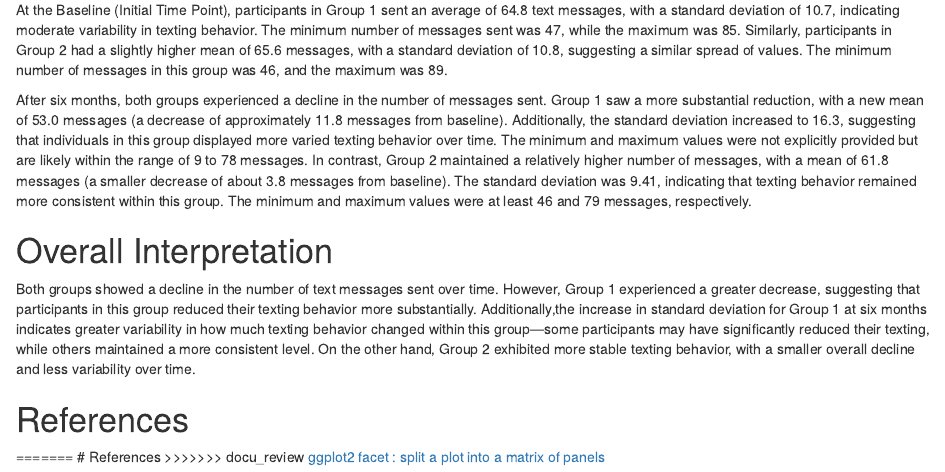
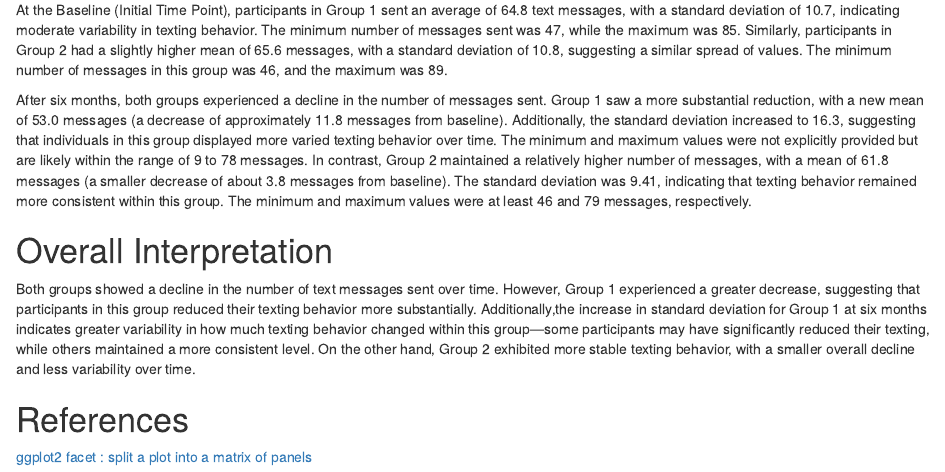
Before and after one commit to bhds2010/github_primer, an R Markdown document (Github_Collaboration.Rmd): the page in a window 1100 px wide, from 2820 px down. The pictures show the output file Github_Collaboration.nb.html that the author committed with the source, opened offline.

Commit message:
seems all merges might work now

```diff
--- a/Github_Collaboration.Rmd
+++ b/Github_Collaboration.Rmd
@@ -156,7 +156,4 @@ Both groups showed a decline in the number of text messages sent over time. Howe
 
 # References
 
-=======
-# References
->>>>>>> docu_review
 [ggplot2 facet : split a plot into a matrix of panels ](https://www.sthda.com/english/wiki/ggplot2-facet-split-a-plot-into-a-matrix-of-panels)
```
Also changed, not shown: Github_Collaboration.nb.html, README.md.
